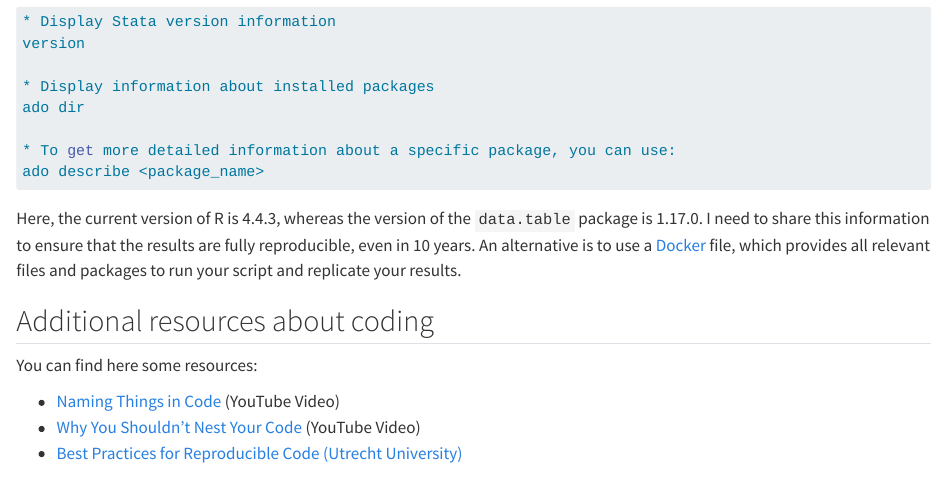
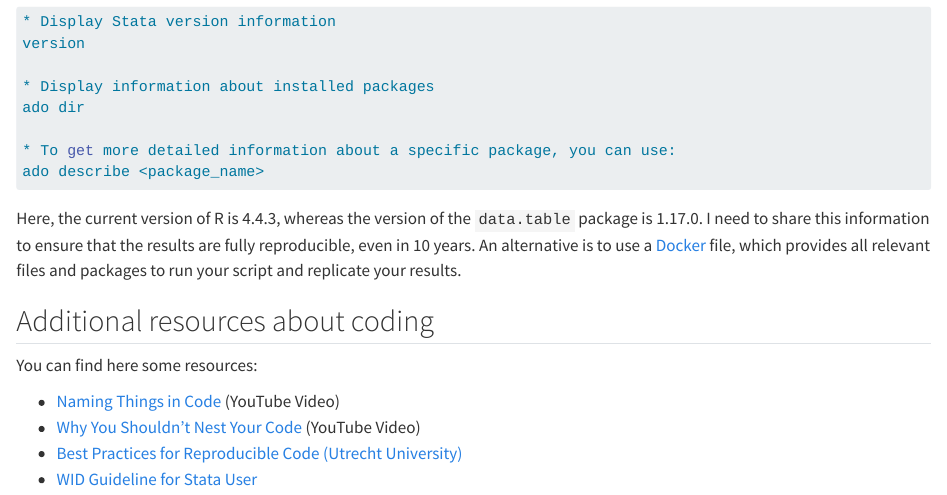
Before and after one commit to remilei/data_practice_euto, a Quarto document (index.qmd): the page in a window 1100 px wide, from 13370 px down. Rendered offline with R 4.5, knitr and Pandoc in place of Quarto, with nearby package versions; drawn as R Markdown's standard HTML page in place of the format the file asks for; long lines of code are wrapped.

Commit message:
Add the WID guidelines for Stata users

```diff
--- a/index.qmd
+++ b/index.qmd
@@ -601,6 +601,7 @@ You can find here some resources:
 - [Naming Things in Code](https://www.youtube.com/watch?v=-J3wNP6u5YU) (YouTube Video)
 - [Why You Shouldn't Nest Your Code](https://www.youtube.com/watch?v=CFRhGnuXG-4&t=207s) (YouTube Video)
 - [Best Practices for Reproducible Code (Utrecht University)](https://utrechtuniversity.github.io/workshop-computational-reproducibility/)
+- [WID Guideline for Stata User](docs/wid_stata.pdf)
 <!--
 # Drafting technical documents
 
```
Also changed, not shown: 2 other files.
